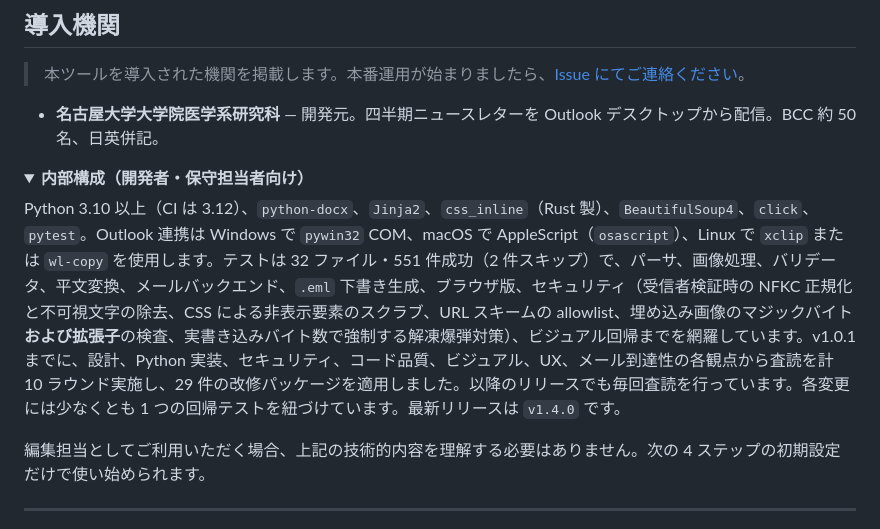
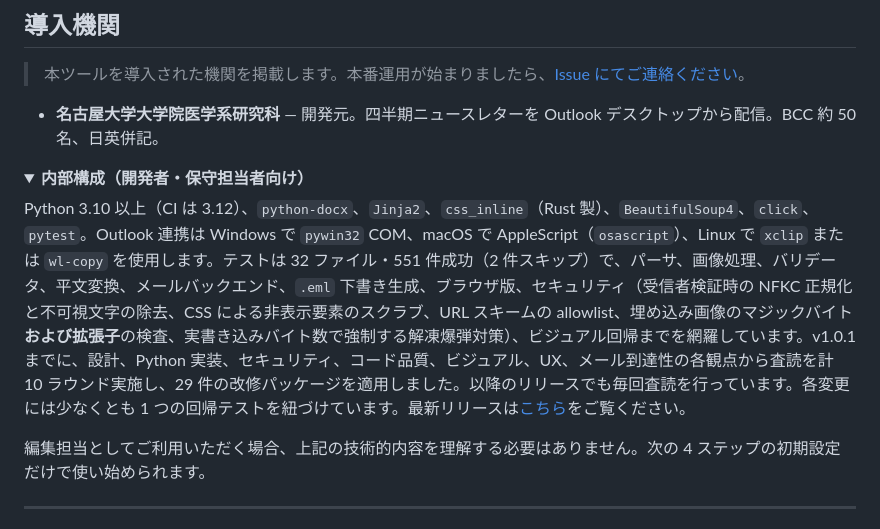
Before and after one commit to BasileChretien/Newsletter-graduate-school-medicine, a Markdown page: README.ja.md, the part around the change. Rendered like a GitHub page; folded sections open.

```diff
--- a/README.ja.md
+++ b/README.ja.md
@@ -127,7 +127,7 @@
 <details>
 <summary><strong>内部構成（開発者・保守担当者向け）</strong></summary>
 
-Python 3.10 以上（CI は 3.12）、`python-docx`、`Jinja2`、`css_inline`（Rust 製）、`BeautifulSoup4`、`click`、`pytest`。Outlook 連携は Windows で `pywin32` COM、macOS で AppleScript（`osascript`）、Linux で `xclip` または `wl-copy` を使用します。テストは 32 ファイル・551 件成功（2 件スキップ）で、パーサ、画像処理、バリデータ、平文変換、メールバックエンド、`.eml` 下書き生成、ブラウザ版、セキュリティ（受信者検証時の NFKC 正規化と不可視文字の除去、CSS による非表示要素のスクラブ、URL スキームの allowlist、埋め込み画像のマジックバイト**および拡張子**の検査、実書き込みバイト数で強制する解凍爆弾対策）、ビジュアル回帰までを網羅しています。v1.0.1 までに、設計、Python 実装、セキュリティ、コード品質、ビジュアル、UX、メール到達性の各観点から査読を計 10 ラウンド実施し、29 件の改修パッケージを適用しました。以降のリリースでも毎回査読を行っています。各変更には少なくとも 1 つの回帰テストを紐づけています。最新リリースは `v1.4.0` です。
+Python 3.10 以上（CI は 3.12）、`python-docx`、`Jinja2`、`css_inline`（Rust 製）、`BeautifulSoup4`、`click`、`pytest`。Outlook 連携は Windows で `pywin32` COM、macOS で AppleScript（`osascript`）、Linux で `xclip` または `wl-copy` を使用します。テストは 32 ファイル・551 件成功（2 件スキップ）で、パーサ、画像処理、バリデータ、平文変換、メールバックエンド、`.eml` 下書き生成、ブラウザ版、セキュリティ（受信者検証時の NFKC 正規化と不可視文字の除去、CSS による非表示要素のスクラブ、URL スキームの allowlist、埋め込み画像のマジックバイト**および拡張子**の検査、実書き込みバイト数で強制する解凍爆弾対策）、ビジュアル回帰までを網羅しています。v1.0.1 までに、設計、Python 実装、セキュリティ、コード品質、ビジュアル、UX、メール到達性の各観点から査読を計 10 ラウンド実施し、29 件の改修パッケージを適用しました。以降のリリースでも毎回査読を行っています。各変更には少なくとも 1 つの回帰テストを紐づけています。最新リリースは[こちら](https://github.com/BasileChretien/Newsletter-graduate-school-medicine/releases/latest)をご覧ください。
 
 編集担当としてご利用いただく場合、上記の技術的内容を理解する必要はありません。次の 4 ステップの初期設定だけで使い始められます。
 
```
Also changed, not shown: CHANGELOG.md (+16 -0 lines), README.md (+1 -1 lines).
